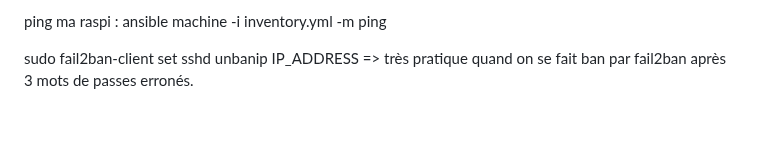
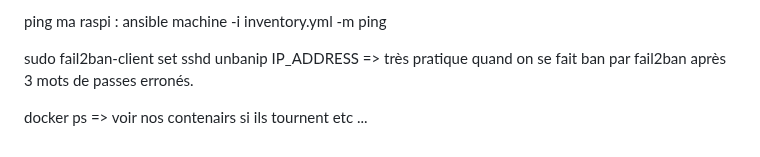
Before and after one commit to ldubois59000/EC_ansible, a Markdown page: README.md, the part around the change. Rendered like a GitHub page; blank space fills up the shorter version.

```diff
--- a/README.md
+++ b/README.md
@@ -45,3 +45,5 @@ Pour lancer le playbook : sudo ansible-playbook -i inventory.yml playbook.yml
 ping ma raspi : ansible machine -i inventory.yml -m ping
 
 sudo fail2ban-client set sshd unbanip IP_ADDRESS  => très pratique quand on se fait ban par fail2ban après 3 mots de passes erronés.
+
+docker ps => voir nos contenairs si ils tournent etc ...
```
